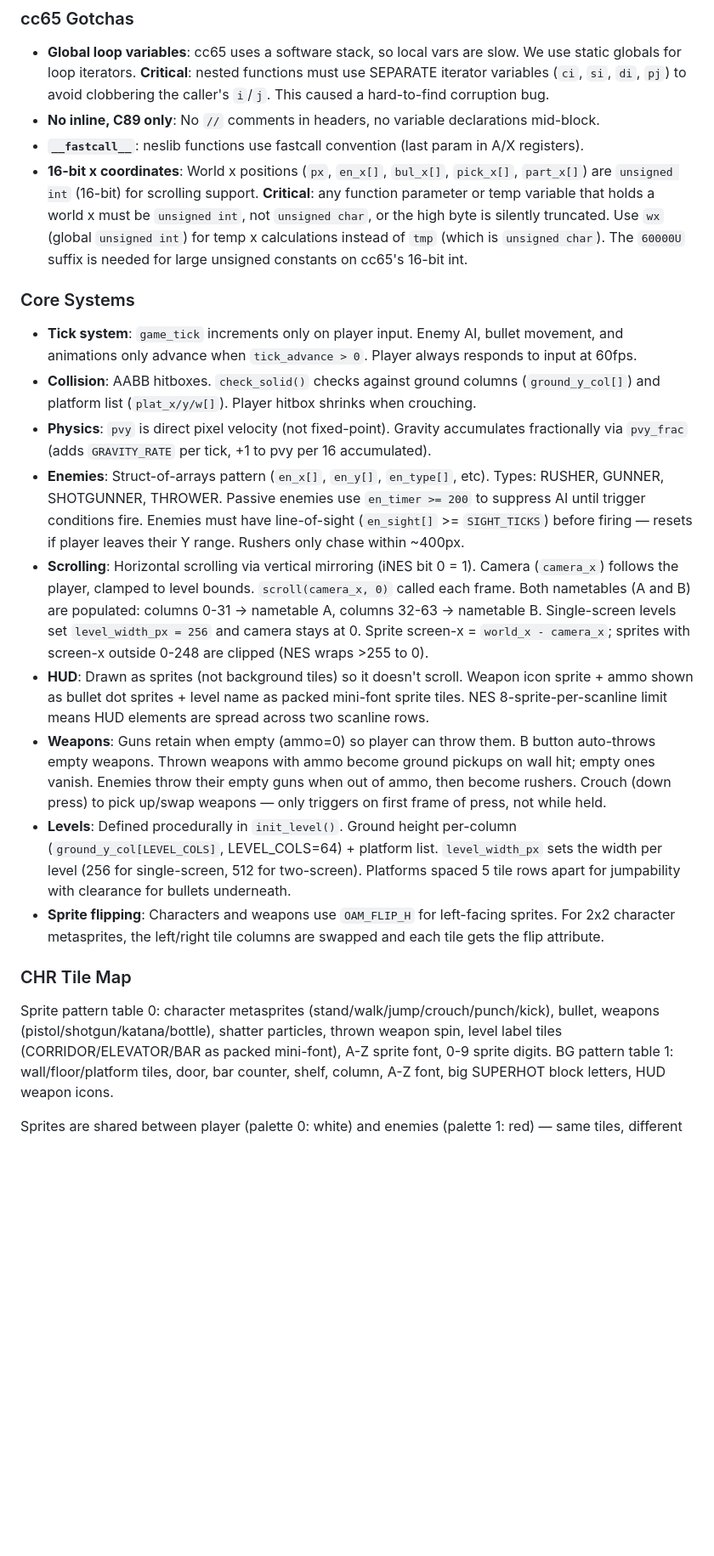
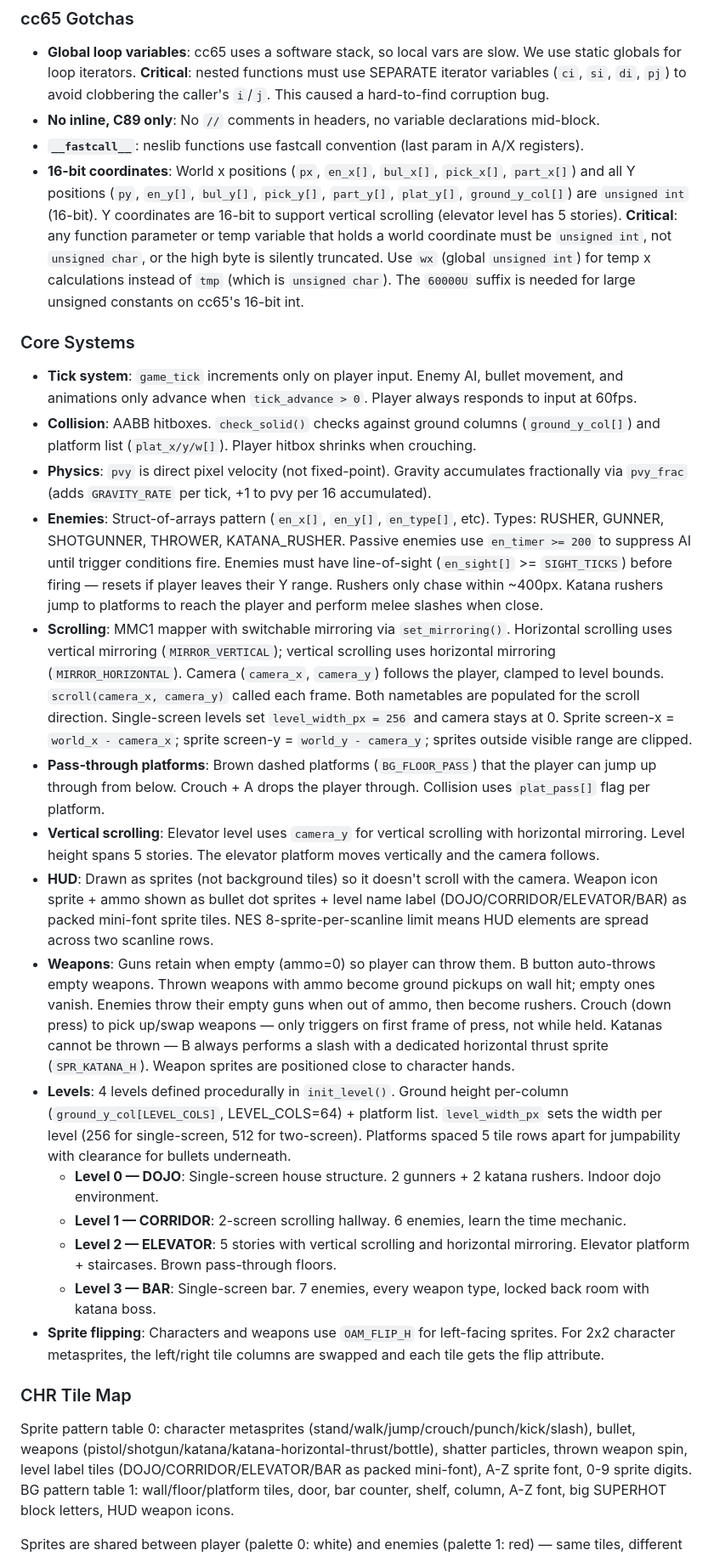
Before and after one commit to gettierproblem/superhot-nes, a Markdown page: CLAUDE.md, the part around one of its changes. Shown at 85% size. Drawn GitHub-style; blank space fills up the shorter version.

```diff
--- a/CLAUDE.md
+++ b/CLAUDE.md
@@ -34,23 +34,29 @@ To regenerate tile graphics: `python tools/gen_chr.py`
 - **Global loop variables**: cc65 uses a software stack, so local vars are slow. We use static globals for loop iterators. **Critical**: nested functions must use SEPARATE iterator variables (`ci`, `si`, `di`, `pj`) to avoid clobbering the caller's `i`/`j`. This caused a hard-to-find corruption bug.
 - **No inline, C89 only**: No `//` comments in headers, no variable declarations mid-block.
 - **`__fastcall__`**: neslib functions use fastcall convention (last param in A/X registers).
-- **16-bit x coordinates**: World x positions (`px`, `en_x[]`, `bul_x[]`, `pick_x[]`, `part_x[]`) are `unsigned int` (16-bit) for scrolling support. **Critical**: any function parameter or temp variable that holds a world x must be `unsigned int`, not `unsigned char`, or the high byte is silently truncated. Use `wx` (global `unsigned int`) for temp x calculations instead of `tmp` (which is `unsigned char`). The `60000U` suffix is needed for large unsigned constants on cc65's 16-bit int.
+- **16-bit coordinates**: World x positions (`px`, `en_x[]`, `bul_x[]`, `pick_x[]`, `part_x[]`) and all Y positions (`py`, `en_y[]`, `bul_y[]`, `pick_y[]`, `part_y[]`, `plat_y[]`, `ground_y_col[]`) are `unsigned int` (16-bit). Y coordinates are 16-bit to support vertical scrolling (elevator level has 5 stories). **Critical**: any function parameter or temp variable that holds a world coordinate must be `unsigned int`, not `unsigned char`, or the high byte is silently truncated. Use `wx` (global `unsigned int`) for temp x calculations instead of `tmp` (which is `unsigned char`). The `60000U` suffix is needed for large unsigned constants on cc65's 16-bit int.
 
 ### Core Systems
 
 - **Tick system**: `game_tick` increments only on player input. Enemy AI, bullet movement, and animations only advance when `tick_advance > 0`. Player always responds to input at 60fps.
 - **Collision**: AABB hitboxes. `check_solid()` checks against ground columns (`ground_y_col[]`) and platform list (`plat_x/y/w[]`). Player hitbox shrinks when crouching.
 - **Physics**: `pvy` is direct pixel velocity (not fixed-point). Gravity accumulates fractionally via `pvy_frac` (adds `GRAVITY_RATE` per tick, +1 to pvy per 16 accumulated).
-- **Enemies**: Struct-of-arrays pattern (`en_x[]`, `en_y[]`, `en_type[]`, etc). Types: RUSHER, GUNNER, SHOTGUNNER, THROWER. Passive enemies use `en_timer >= 200` to suppress AI until trigger conditions fire. Enemies must have line-of-sight (`en_sight[]` >= `SIGHT_TICKS`) before firing — resets if player leaves their Y range. Rushers only chase within ~400px.
-- **Scrolling**: Horizontal scrolling via vertical mirroring (iNES bit 0 = 1). Camera (`camera_x`) follows the player, clamped to level bounds. `scroll(camera_x, 0)` called each frame. Both nametables (A and B) are populated: columns 0-31 → nametable A, columns 32-63 → nametable B. Single-screen levels set `level_width_px = 256` and camera stays at 0. Sprite screen-x = `world_x - camera_x`; sprites with screen-x outside 0-248 are clipped (NES wraps >255 to 0).
-- **HUD**: Drawn as sprites (not background tiles) so it doesn't scroll. Weapon icon sprite + ammo shown as bullet dot sprites + level name as packed mini-font sprite tiles. NES 8-sprite-per-scanline limit means HUD elements are spread across two scanline rows.
-- **Weapons**: Guns retain when empty (ammo=0) so player can throw them. B button auto-throws empty weapons. Thrown weapons with ammo become ground pickups on wall hit; empty ones vanish. Enemies throw their empty guns when out of ammo, then become rushers. Crouch (down press) to pick up/swap weapons — only triggers on first frame of press, not while held.
-- **Levels**: Defined procedurally in `init_level()`. Ground height per-column (`ground_y_col[LEVEL_COLS]`, LEVEL_COLS=64) + platform list. `level_width_px` sets the width per level (256 for single-screen, 512 for two-screen). Platforms spaced 5 tile rows apart for jumpability with clearance for bullets underneath.
+- **Enemies**: Struct-of-arrays pattern (`en_x[]`, `en_y[]`, `en_type[]`, etc). Types: RUSHER, GUNNER, SHOTGUNNER, THROWER, KATANA_RUSHER. Passive enemies use `en_timer >= 200` to suppress AI until trigger conditions fire. Enemies must have line-of-sight (`en_sight[]` >= `SIGHT_TICKS`) before firing — resets if player leaves their Y range. Rushers only chase within ~400px. Katana rushers jump to platforms to reach the player and perform melee slashes when close.
+- **Scrolling**: MMC1 mapper with switchable mirroring via `set_mirroring()`. Horizontal scrolling uses vertical mirroring (`MIRROR_VERTICAL`); vertical scrolling uses horizontal mirroring (`MIRROR_HORIZONTAL`). Camera (`camera_x`, `camera_y`) follows the player, clamped to level bounds. `scroll(camera_x, camera_y)` called each frame. Both nametables are populated for the scroll direction. Single-screen levels set `level_width_px = 256` and camera stays at 0. Sprite screen-x = `world_x - camera_x`; sprite screen-y = `world_y - camera_y`; sprites outside visible range are clipped.
+- **Pass-through platforms**: Brown dashed platforms (`BG_FLOOR_PASS`) that the player can jump up through from below. Crouch + A drops the player through. Collision uses `plat_pass[]` flag per platform.
+- **Vertical scrolling**: Elevator level uses `camera_y` for vertical scrolling with horizontal mirroring. Level height spans 5 stories. The elevator platform moves vertically and the camera follows.
+- **HUD**: Drawn as sprites (not background tiles) so it doesn't scroll with the camera. Weapon icon sprite + ammo shown as bullet dot sprites + level name label (DOJO/CORRIDOR/ELEVATOR/BAR) as packed mini-font sprite tiles. NES 8-sprite-per-scanline limit means HUD elements are spread across two scanline rows.
+- **Weapons**: Guns retain when empty (ammo=0) so player can throw them. B button auto-throws empty weapons. Thrown weapons with ammo become ground pickups on wall hit; empty ones vanish. Enemies throw their empty guns when out of ammo, then become rushers. Crouch (down press) to pick up/swap weapons — only triggers on first frame of press, not while held. Katanas cannot be thrown — B always performs a slash with a dedicated horizontal thrust sprite (`SPR_KATANA_H`). Weapon sprites are positioned close to character hands.
+- **Levels**: 4 levels defined procedurally in `init_level()`. Ground height per-column (`ground_y_col[LEVEL_COLS]`, LEVEL_COLS=64) + platform list. `level_width_px` sets the width per level (256 for single-screen, 512 for two-screen). Platforms spaced 5 tile rows apart for jumpability with clearance for bullets underneath.
+  - **Level 0 — DOJO**: Single-screen house structure. 2 gunners + 2 katana rushers. Indoor dojo environment.
+  - **Level 1 — CORRIDOR**: 2-screen scrolling hallway. 6 enemies, learn the time mechanic.
+  - **Level 2 — ELEVATOR**: 5 stories with vertical scrolling and horizontal mirroring. Elevator platform + staircases. Brown pass-through floors.
+  - **Level 3 — BAR**: Single-screen bar. 7 enemies, every weapon type, locked back room with katana boss.
 - **Sprite flipping**: Characters and weapons use `OAM_FLIP_H` for left-facing sprites. For 2x2 character metasprites, the left/right tile columns are swapped and each tile gets the flip attribute.
 
 ### CHR Tile Map
 
-Sprite pattern table 0: character metasprites (stand/walk/jump/crouch/punch/kick), bullet, weapons (pistol/shotgun/katana/bottle), shatter particles, thrown weapon spin, level label tiles (CORRIDOR/ELEVATOR/BAR as packed mini-font), A-Z sprite font, 0-9 sprite digits.
+Sprite pattern table 0: character metasprites (stand/walk/jump/crouch/punch/kick/slash), bullet, weapons (pistol/shotgun/katana/katana-horizontal-thrust/bottle), shatter particles, thrown weapon spin, level label tiles (DOJO/CORRIDOR/ELEVATOR/BAR as packed mini-font), A-Z sprite font, 0-9 sprite digits.
 BG pattern table 1: wall/floor/platform tiles, door, bar counter, shelf, column, A-Z font, big SUPERHOT block letters, HUD weapon icons.
 
 Sprites are shared between player (palette 0: white) and enemies (palette 1: red) — same tiles, different palette.
```
Also changed, not shown: other parts of CLAUDE.md (+2 -2 lines), README.md (+9 -7 lines), docs/screenshot_gameplay.png, 4 other files.
